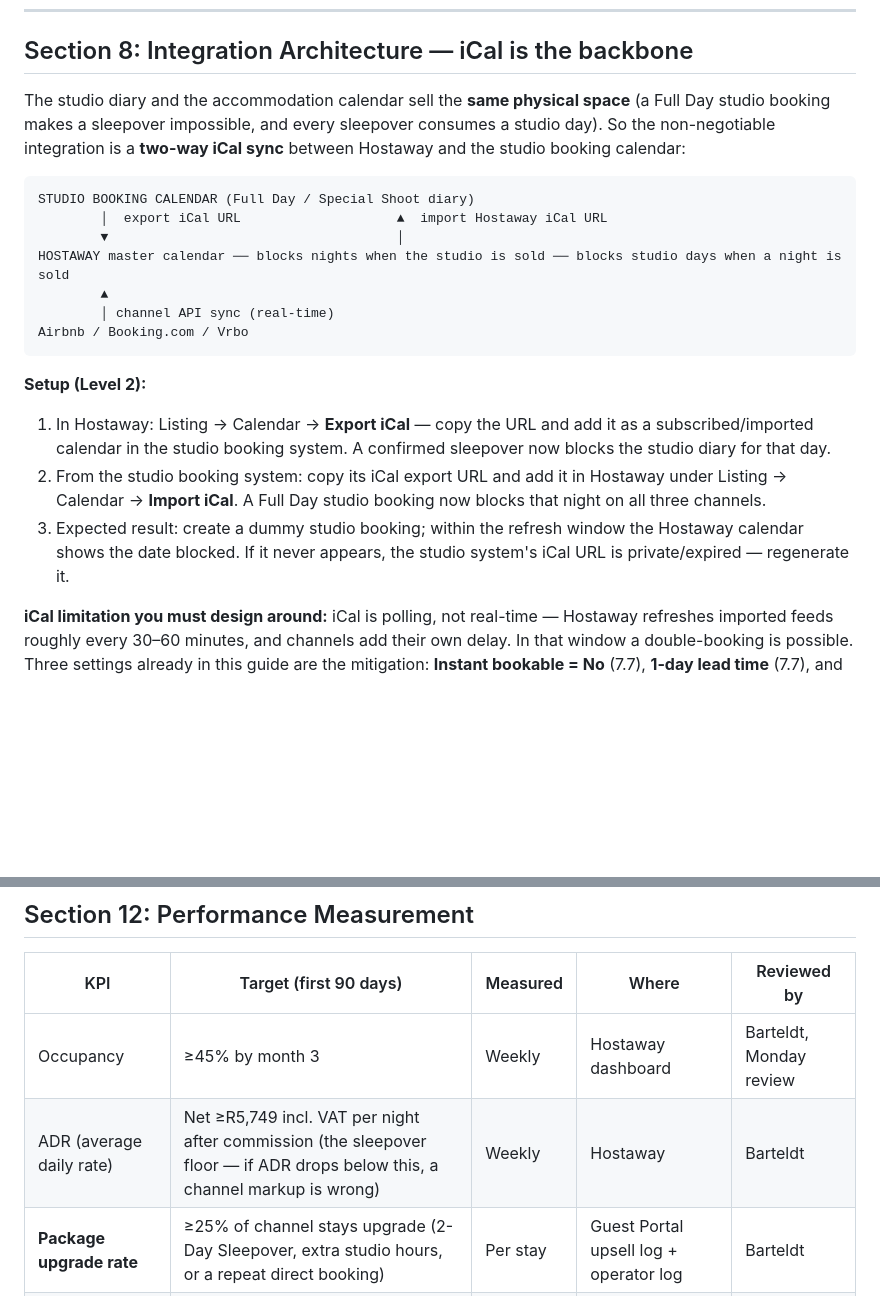
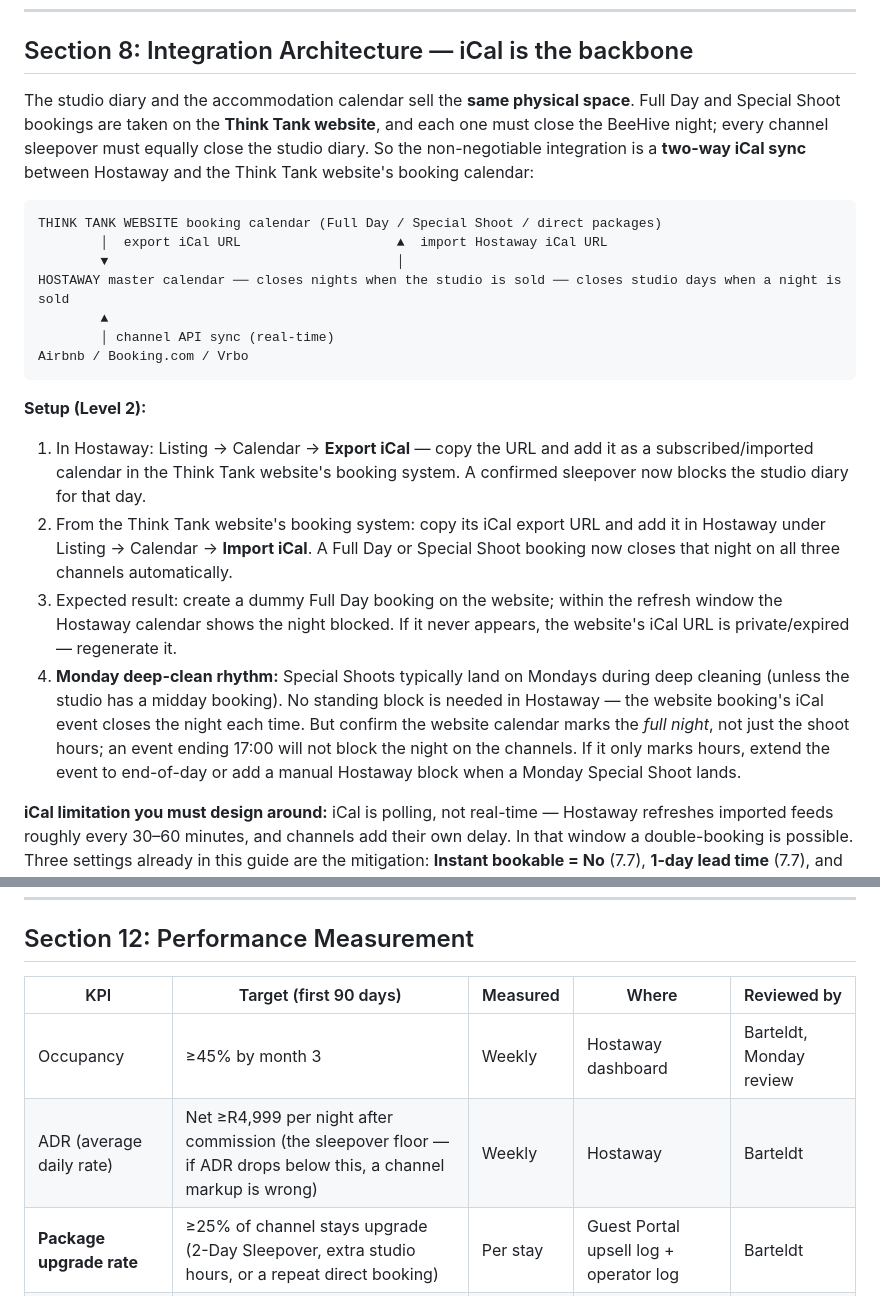
Before and after one commit to IT-CnC-Auto/Care-Net-Consultants, a Markdown page: ThinkThansa/HOSTAWAY-BEEHIVE-SETUP-GUIDE.md, 2 parts joined by grey strips. Rendered like a GitHub page; blank space fills up the shorter version.

````diff
--- a/ThinkThansa/HOSTAWAY-BEEHIVE-SETUP-GUIDE.md
+++ b/ThinkThansa/HOSTAWAY-BEEHIVE-SETUP-GUIDE.md
@@ -271,22 +271,23 @@ This is where the ThinkThansa brand lives after booking:
 
 ## Section 8: Integration Architecture — iCal is the backbone
 
-The studio diary and the accommodation calendar sell the **same physical space** (a Full Day studio booking makes a sleepover impossible, and every sleepover consumes a studio day). So the non-negotiable integration is a **two-way iCal sync** between Hostaway and the studio booking calendar:
+The studio diary and the accommodation calendar sell the **same physical space**. Full Day and Special Shoot bookings are taken on the **Think Tank website**, and each one must close the BeeHive night; every channel sleepover must equally close the studio diary. So the non-negotiable integration is a **two-way iCal sync** between Hostaway and the Think Tank website's booking calendar:
 
 ```
-STUDIO BOOKING CALENDAR (Full Day / Special Shoot diary)
+THINK TANK WEBSITE booking calendar (Full Day / Special Shoot / direct packages)
         │  export iCal URL                    ▲  import Hostaway iCal URL
         ▼                                     │
-HOSTAWAY master calendar ── blocks nights when the studio is sold ── blocks studio days when a night is sold
+HOSTAWAY master calendar ── closes nights when the studio is sold ── closes studio days when a night is sold
         ▲
         │ channel API sync (real-time)
 Airbnb / Booking.com / Vrbo
 ```
 
 **Setup (Level 2):**
-1. In Hostaway: Listing → Calendar → **Export iCal** — copy the URL and add it as a subscribed/imported calendar in the studio booking system. A confirmed sleepover now blocks the studio diary for that day.
-2. From the studio booking system: copy its iCal export URL and add it in Hostaway under Listing → Calendar → **Import iCal**. A Full Day studio booking now blocks that night on all three channels.
-3. Expected result: create a dummy studio booking; within the refresh window the Hostaway calendar shows the date blocked. If it never appears, the studio system's iCal URL is private/expired — regenerate it.
+1. In Hostaway: Listing → Calendar → **Export iCal** — copy the URL and add it as a subscribed/imported calendar in the Think Tank website's booking system. A confirmed sleepover now blocks the studio diary for that day.
+2. From the Think Tank website's booking system: copy its iCal export URL and add it in Hostaway under Listing → Calendar → **Import iCal**. A Full Day or Special Shoot booking now closes that night on all three channels automatically.
+3. Expected result: create a dummy Full Day booking on the website; within the refresh window the Hostaway calendar shows the night blocked. If it never appears, the website's iCal URL is private/expired — regenerate it.
+4. **Monday deep-clean rhythm:** Special Shoots typically land on Mondays during deep cleaning (unless the studio has a midday booking). No standing block is needed in Hostaway — the website booking's iCal event closes the night each time. But confirm the website calendar marks the *full night*, not just the shoot hours; an event ending 17:00 will not block the night on the channels. If it only marks hours, extend the event to end-of-day or add a manual Hostaway block when a Monday Special Shoot lands.
 
 **iCal limitation you must design around:** iCal is polling, not real-time — Hostaway refreshes imported feeds roughly every 30–60 minutes, and channels add their own delay. In that window a double-booking is possible. Three settings already in this guide are the mitigation: **Instant bookable = No** (7.7), **1-day lead time** (7.7), and the operator checking tomorrow's arrivals daily (Section 6). Never relax all three at once while iCal is the bridge.
 
@@ -348,7 +349,7 @@ POPIA note: guest personal data flows Hostaway → Make.com → Xero/CRM. All th
 | KPI | Target (first 90 days) | Measured | Where | Reviewed by |
 |---|---|---|---|---|
 | Occupancy | ≥45% by month 3 | Weekly | Hostaway dashboard | Barteldt, Monday review |
-| ADR (average daily rate) | Net ≥R5,749 incl. VAT per night after commission (the sleepover floor — if ADR drops below this, a channel markup is wrong) | Weekly | Hostaway | Barteldt |
+| ADR (average daily rate) | Net ≥R4,999 per night after commission (the sleepover floor — if ADR drops below this, a channel markup is wrong) | Weekly | Hostaway | Barteldt |
 | **Package upgrade rate** | ≥25% of channel stays upgrade (2-Day Sleepover, extra studio hours, or a repeat direct booking) | Per stay | Guest Portal upsell log + operator log | Barteldt |
 | Review score | ≥4.8 across channels | Per review | Channel dashboards via Hostaway | Barteldt |
 | Response time | <1 hour, 08:00–21:00 | Weekly | Hostaway inbox stats | Barteldt |
````
Also changed, not shown: other parts of ThinkThansa/HOSTAWAY-BEEHIVE-SETUP-GUIDE.md (+13 -13 lines).
